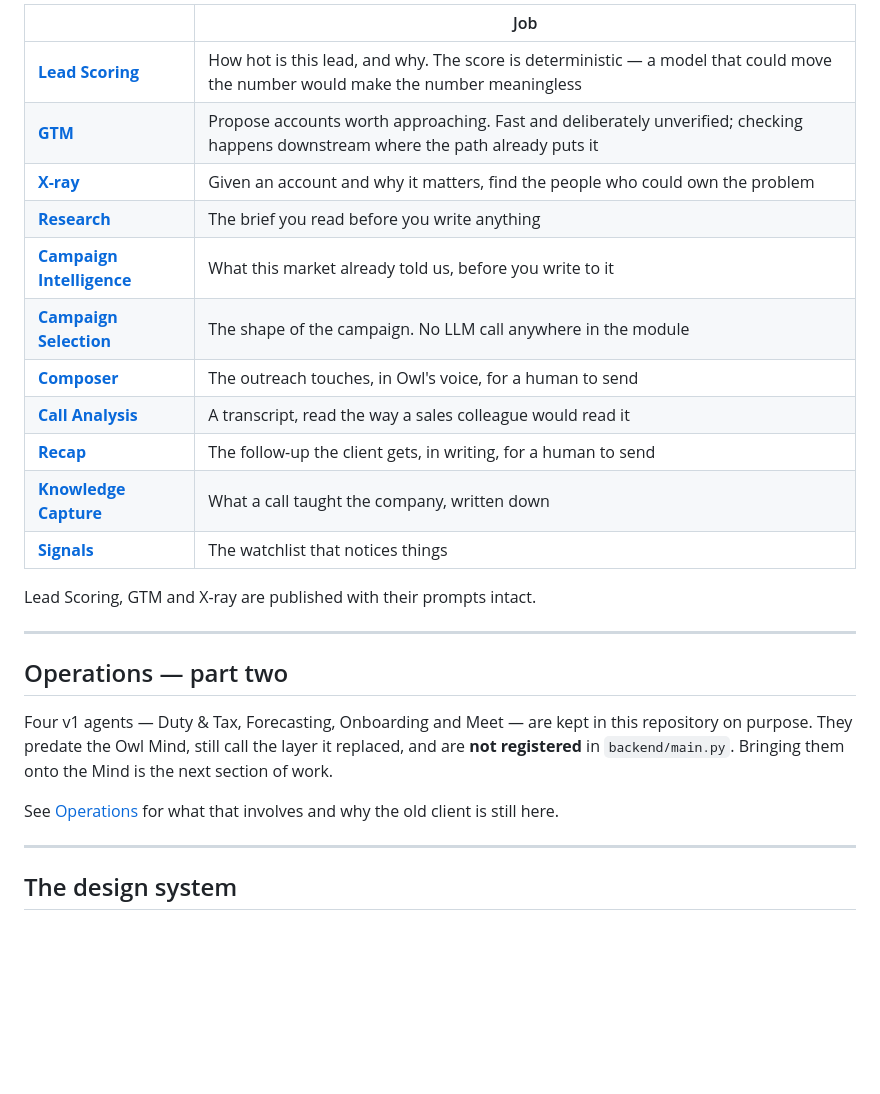
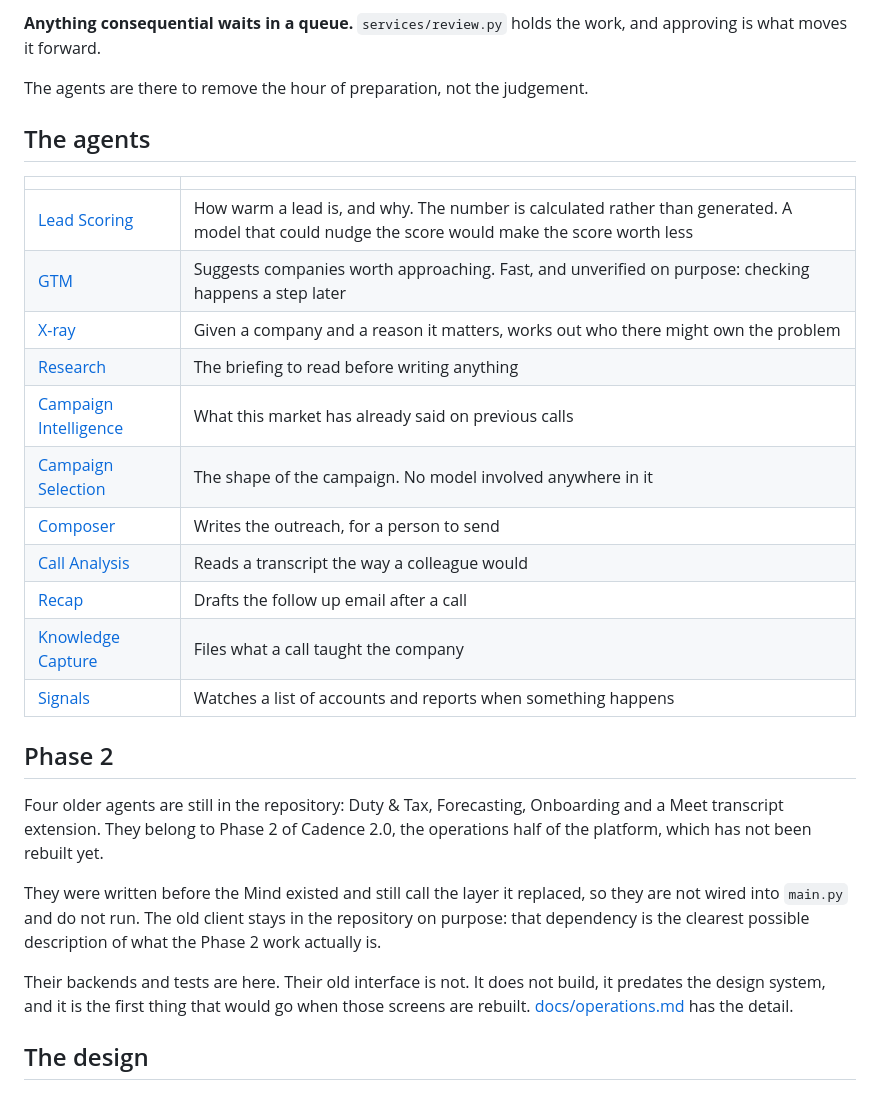
Before and after one commit to ilgalenda/cadence, a Markdown page: README.md, the part around one of its changes. GitHub-like rendering; blank space fills up the shorter version.

```diff
--- a/README.md
+++ b/README.md
@@ -71,35 +108,41 @@ Read [the architecture](docs/architecture.md) for how that actually works.
 
-| | Job |
+**Anything consequential waits in a queue.** `services/review.py` holds the work,
+and approving is what moves it forward.
+
+The agents are there to remove the hour of preparation, not the judgement.
+
+## The agents
+
+| | |
 |---|---|
-| **[Lead Scoring](docs/agents/scoring.md)** | How hot is this lead, and why. The score is deterministic — a model that could move the number would make the number meaningless |
-| **[GTM](docs/agents/gtm.md)** | Propose accounts worth approaching. Fast and deliberately unverified; checking happens downstream where the path already puts it |
-| **[X-ray](docs/agents/xray.md)** | Given an account and why it matters, find the people who could own the problem |
-| **[Research](docs/agents/research.md)** | The brief you read before you write anything |
-| **[Campaign Intelligence](docs/agents/campaign-intelligence.md)** | What this market already told us, before you write to it |
-| **[Campaign Selection](docs/agents/campaign-selection.md)** | The shape of the campaign. No LLM call anywhere in the module |
-| **[Composer](docs/agents/composer.md)** | The outreach touches, in Owl's voice, for a human to send |
-| **[Call Analysis](docs/agents/call-analysis.md)** | A transcript, read the way a sales colleague would read it |
-| **[Recap](docs/agents/recap.md)** | The follow-up the client gets, in writing, for a human to send |
-| **[Knowledge Capture](docs/agents/knowledge-capture.md)** | What a call taught the company, written down |
-| **[Signals](docs/agents/signals.md)** | The watchlist that notices things |
+| [Lead Scoring](docs/agents/scoring.md) | How warm a lead is, and why. The number is calculated rather than generated. A model that could nudge the score would make the score worth less |
+| [GTM](docs/agents/gtm.md) | Suggests companies worth approaching. Fast, and unverified on purpose: checking happens a step later |
+| [X-ray](docs/agents/xray.md) | Given a company and a reason it matters, works out who there might own the problem |
+| [Research](docs/agents/research.md) | The briefing to read before writing anything |
+| [Campaign Intelligence](docs/agents/campaign-intelligence.md) | What this market has already said on previous calls |
+| [Campaign Selection](docs/agents/campaign-selection.md) | The shape of the campaign. No model involved anywhere in it |
+| [Composer](docs/agents/composer.md) | Writes the outreach, for a person to send |
+| [Call Analysis](docs/agents/call-analysis.md) | Reads a transcript the way a colleague would |
+| [Recap](docs/agents/recap.md) | Drafts the follow up email after a call |
+| [Knowledge Capture](docs/agents/knowledge-capture.md) | Files what a call taught the company |
+| [Signals](docs/agents/signals.md) | Watches a list of accounts and reports when something happens |
 
-Lead Scoring, GTM and X-ray are published with their prompts intact.
+## Phase 2
 
----
+Four older agents are still in the repository: Duty & Tax, Forecasting,
+Onboarding and a Meet transcript extension. They belong to Phase 2 of Cadence
+2.0, the operations half of the platform, which has not been rebuilt yet.
 
-## Operations — part two
+They were written before the Mind existed and still call the layer it replaced,
+so they are not wired into `main.py` and do not run. The old client stays in the
+repository on purpose: that dependency is the clearest possible description of
+what the Phase 2 work actually is.
 
-Four v1 agents — Duty & Tax, Forecasting, Onboarding and Meet — are kept in this
-repository on purpose. They predate the Owl Mind, still call the layer it
-replaced, and are **not registered** in `backend/main.py`. Bringing them onto the
-Mind is the next section of work.
+Their backends and tests are here. Their old interface is not. It does not build,
+it predates the design system, and it is the first thing that would go when those
+screens are rebuilt. [docs/operations.md](docs/operations.md) has the detail.
 
-See [Operations](docs/operations.md) for what that involves and why the old
-client is still here.
-
----
-
-## The design system
+## The design
 
 ![The studio](docs/images/screen-owl-workspace.png)
 
```
Also changed, not shown: other parts of README.md (+143 -88 lines).
